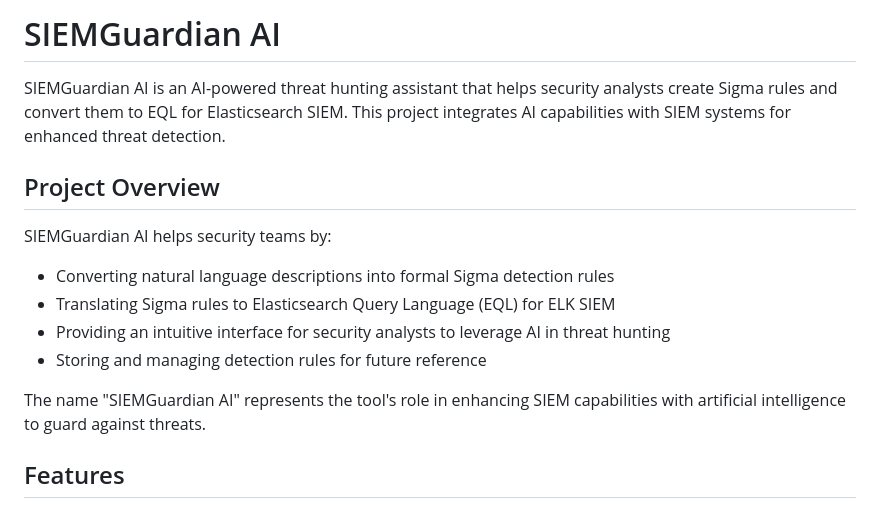
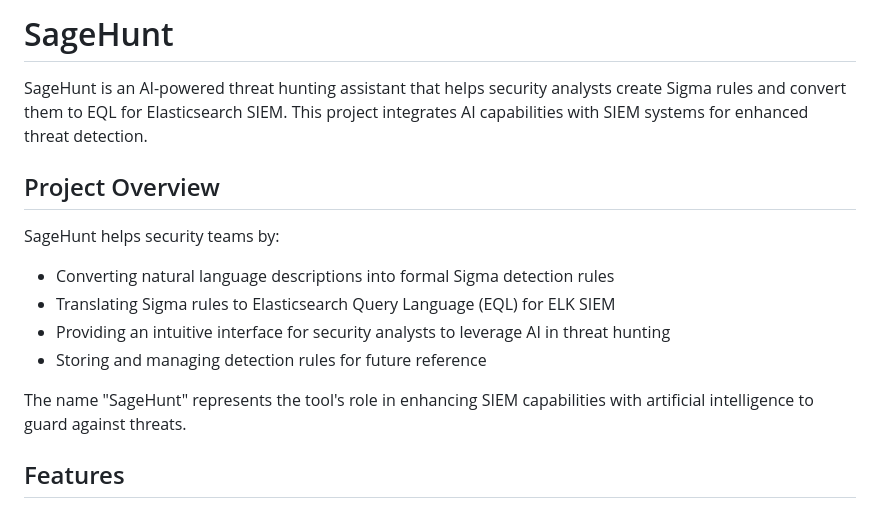
Before and after one commit to qub1tt/chatbot-threat-hunting, a Markdown page: README.md, the part around the change. Rendered like a GitHub page.

```diff
--- a/README.md
+++ b/README.md
@@ -1,16 +1,16 @@
-# SIEMGuardian AI
+# SageHunt
 
-SIEMGuardian AI is an AI-powered threat hunting assistant that helps security analysts create Sigma rules and convert them to EQL for Elasticsearch SIEM. This project integrates AI capabilities with SIEM systems for enhanced threat detection.
+SageHunt is an AI-powered threat hunting assistant that helps security analysts create Sigma rules and convert them to EQL for Elasticsearch SIEM. This project integrates AI capabilities with SIEM systems for enhanced threat detection.
 
 ## Project Overview
 
-SIEMGuardian AI helps security teams by:
+SageHunt helps security teams by:
 - Converting natural language descriptions into formal Sigma detection rules
 - Translating Sigma rules to Elasticsearch Query Language (EQL) for ELK SIEM
 - Providing an intuitive interface for security analysts to leverage AI in threat hunting
 - Storing and managing detection rules for future reference
 
-The name "SIEMGuardian AI" represents the tool's role in enhancing SIEM capabilities with artificial intelligence to guard against threats.
+The name "SageHunt" represents the tool's role in enhancing SIEM capabilities with artificial intelligence to guard against threats.
 
 ## Features
 
```
